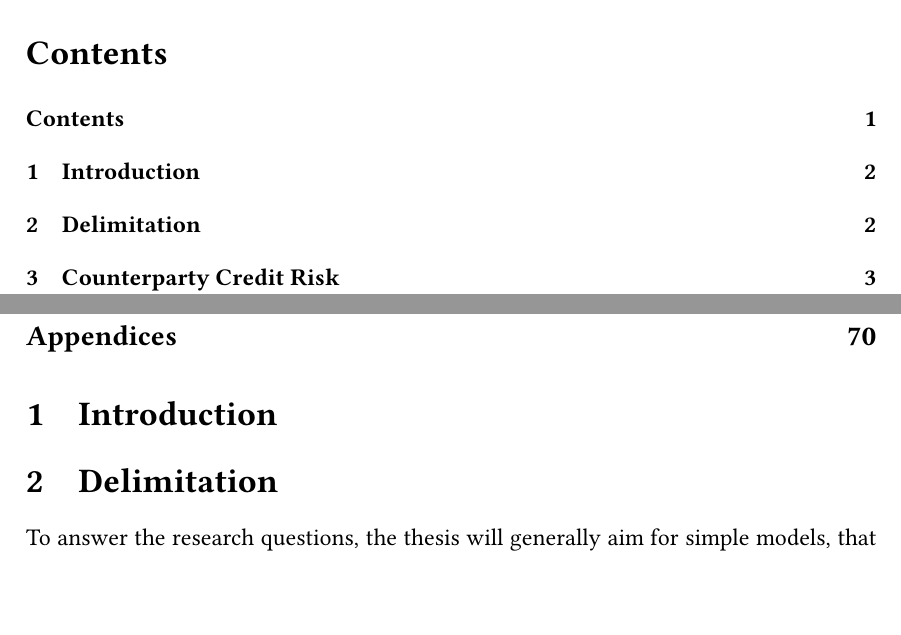
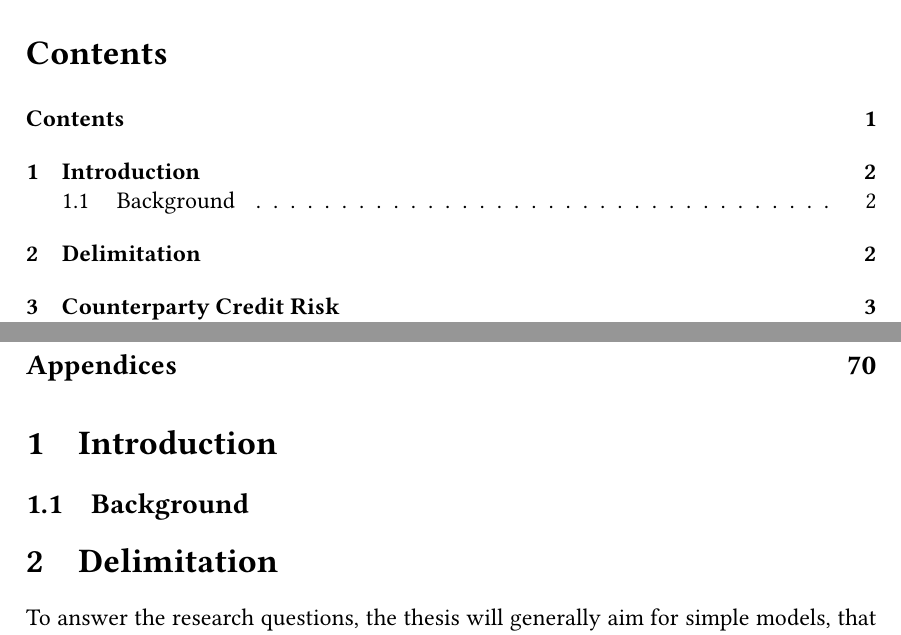
Before and after one commit to sebastianbaltser/master-thesis, a LaTeX thesis (thesis/main.tex, which reads thesis/content/front-matter/introduction/background.tex, thesis/content/front-matter/introduction/sub-main.tex): two parts of pages 2 and 3 of 71, joined at a grey line, cut so that both start at the same text, the shorter picture padded with empty space. Compiled offline with pdfLaTeX.

Commit message:
Create subsection "Background"

```diff
--- /dev/null
+++ b/thesis/content/front-matter/introduction/background.tex
@@ -0,0 +1,7 @@
+% !TEX root = sub-main.tex
+\documentclass[main.tex]{subfiles}
+
+\begin{document}
+    \subsection{Background}
+
+\end{document}
--- a/thesis/content/front-matter/introduction/sub-main.tex
+++ b/thesis/content/front-matter/introduction/sub-main.tex
@@ -4,5 +4,6 @@
 \begin{document}
     \section{Introduction}
 
+    \subfile{background}
     \subfile{delimitation}
 \end{document}
```
